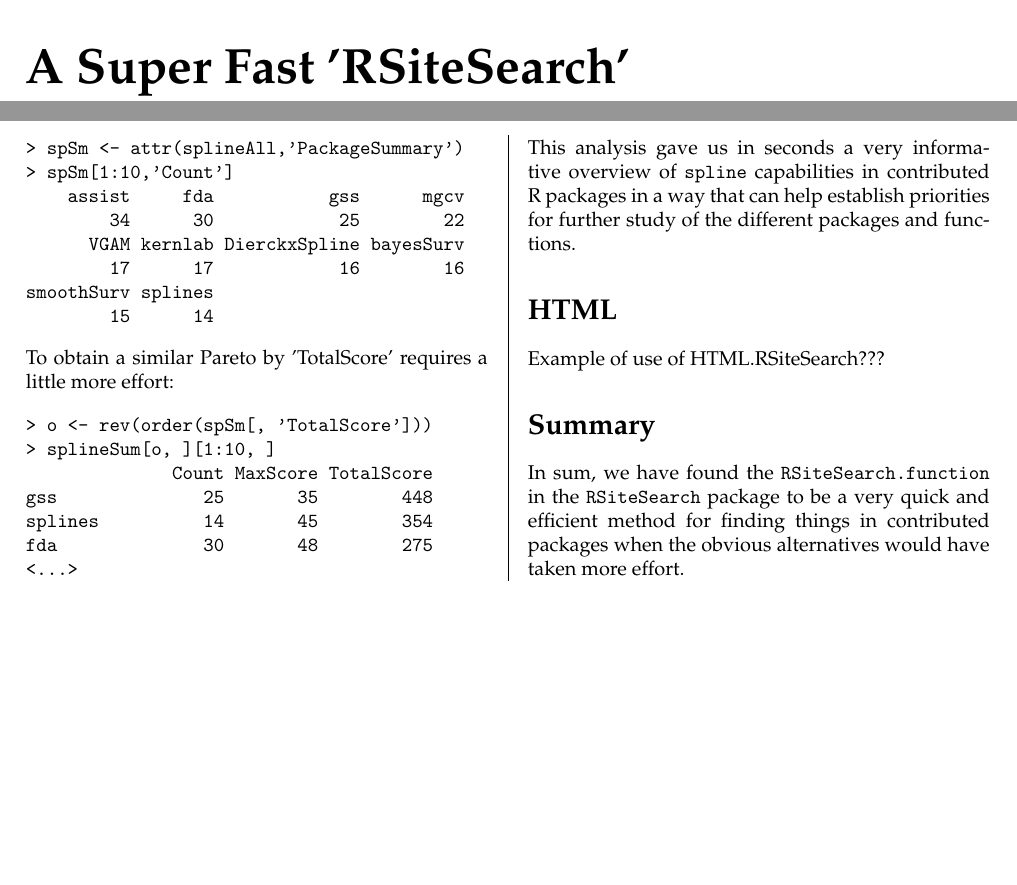
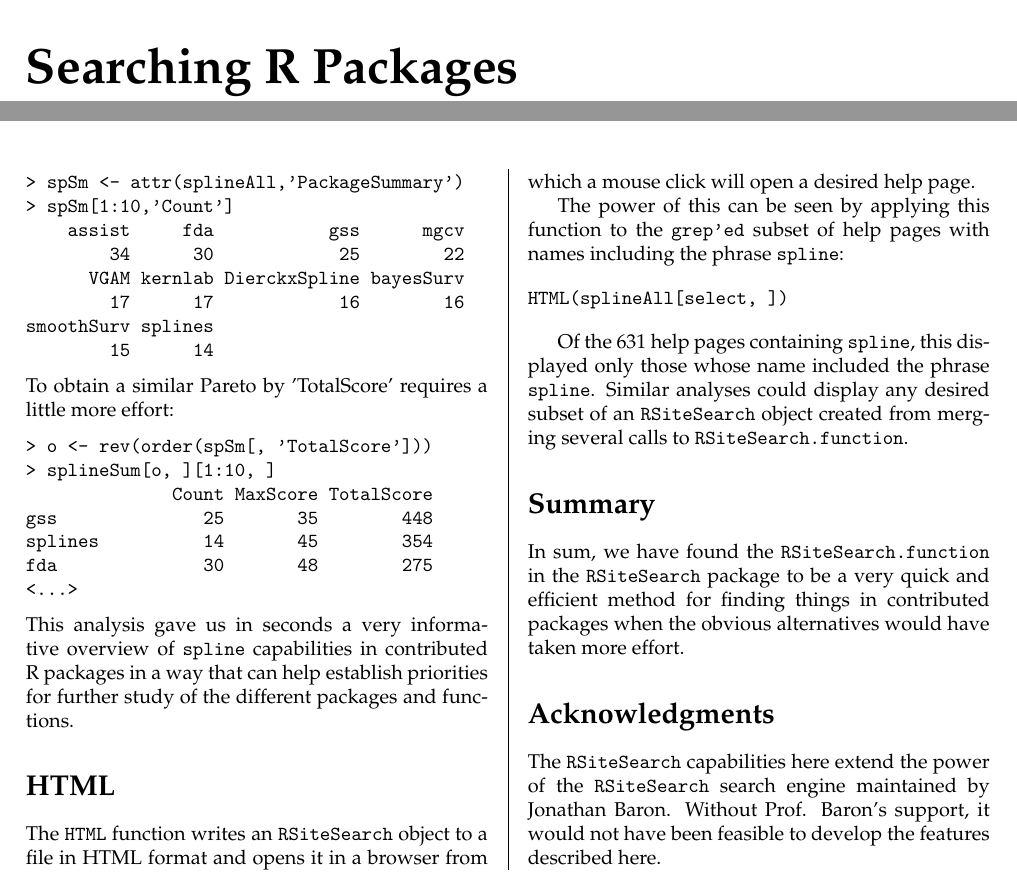
Before and after one commit to rforge/rsitesearch, a LaTeX thesis (pkg/inst/doc/RSiteSearch.tex, which reads pkg/inst/doc/RSiteSearch_body.tex): two parts of pages 1 and 2 of 2, joined at a grey line, cut at the place of the change, the shorter picture padded with empty space. Compiled offline with pdfLaTeX.

Commit message:
fix HTML and complete the R News article.
git-svn-id: svn://svn.r-forge.r-project.org/svnroot/rsitesearch@20 edb9625f-4e0d-4859-8d74-9fd3b1da38cb

```diff
--- a/pkg/inst/doc/RSiteSearch_body.tex
+++ b/pkg/inst/doc/RSiteSearch_body.tex
@@ -1,4 +1,4 @@
-\title{A Super Fast 'RSiteSearch'}
+\title{Searching R Packages}
 \author{by Spencer Graves and Sundar Dorai-Raj}
 
 \maketitle
@@ -141,15 +141,31 @@
 functions.
 
 \section*{HTML}
+The {\tt HTML} function writes an {\tt RSiteSearch} object to a file
+in HTML format and opens it in a browser from which a mouse click will
+open a desired help page.
 
+The power of this can be seen by applying this function to the
+{\tt grep'ed} subset of help pages with names including the phrase
+{\tt spline}:
 
-Example of use of HTML.RSiteSearch???
+\begin{verbatim}
+HTML(splineAll[select, ])
+\end{verbatim}
 
-
-
+Of the 631 help pages containing {\tt spline}, this displayed only
+those whose name included the phrase {\tt spline}.  Similar analyses
+could display any desired subset of an {\tt RSiteSearch} object
+created from merging several calls to {\tt RSiteSearch.function}.
 
 \section*{Summary}
 In sum, we have found the {\tt RSiteSearch.function} in the {\tt
 RSiteSearch} package to be a very quick and efficient method for
 finding things in contributed packages when the obvious alternatives
 would have taken more effort.
+
+\section*{Acknowledgments}
+The {\tt RSiteSearch} capabilities here extend the power of the
+{\tt RSiteSearch} search engine maintained by Jonathan Baron.
+Without Prof. Baron's support, it would not have been feasible
+to develop the features described here.
```
Also changed, not shown: pkg/inst/doc/RSiteSearch.pdf, pkg/inst/doc/RSiteSearch_body.tex (2 more changed lines), 3 other files.
